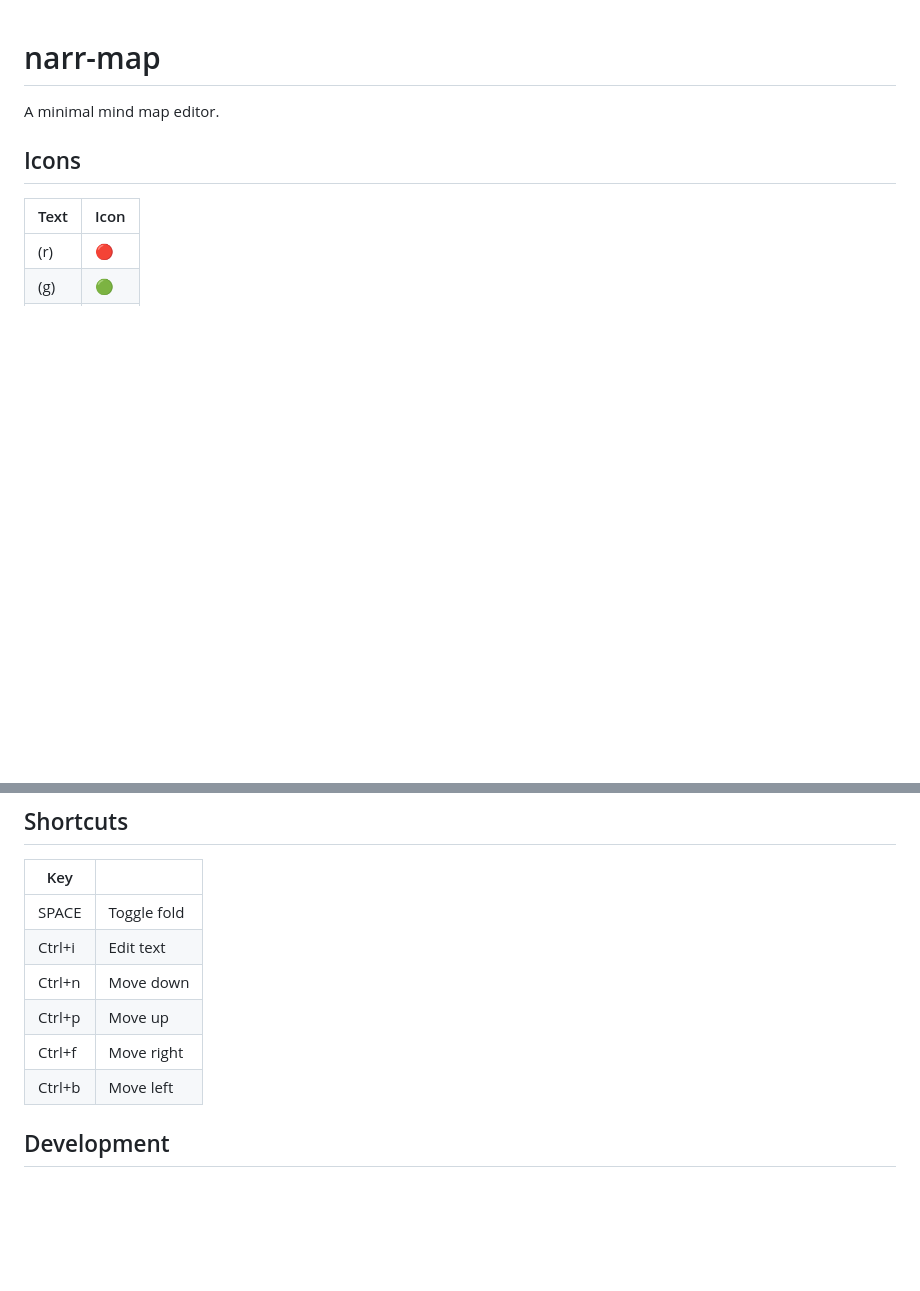
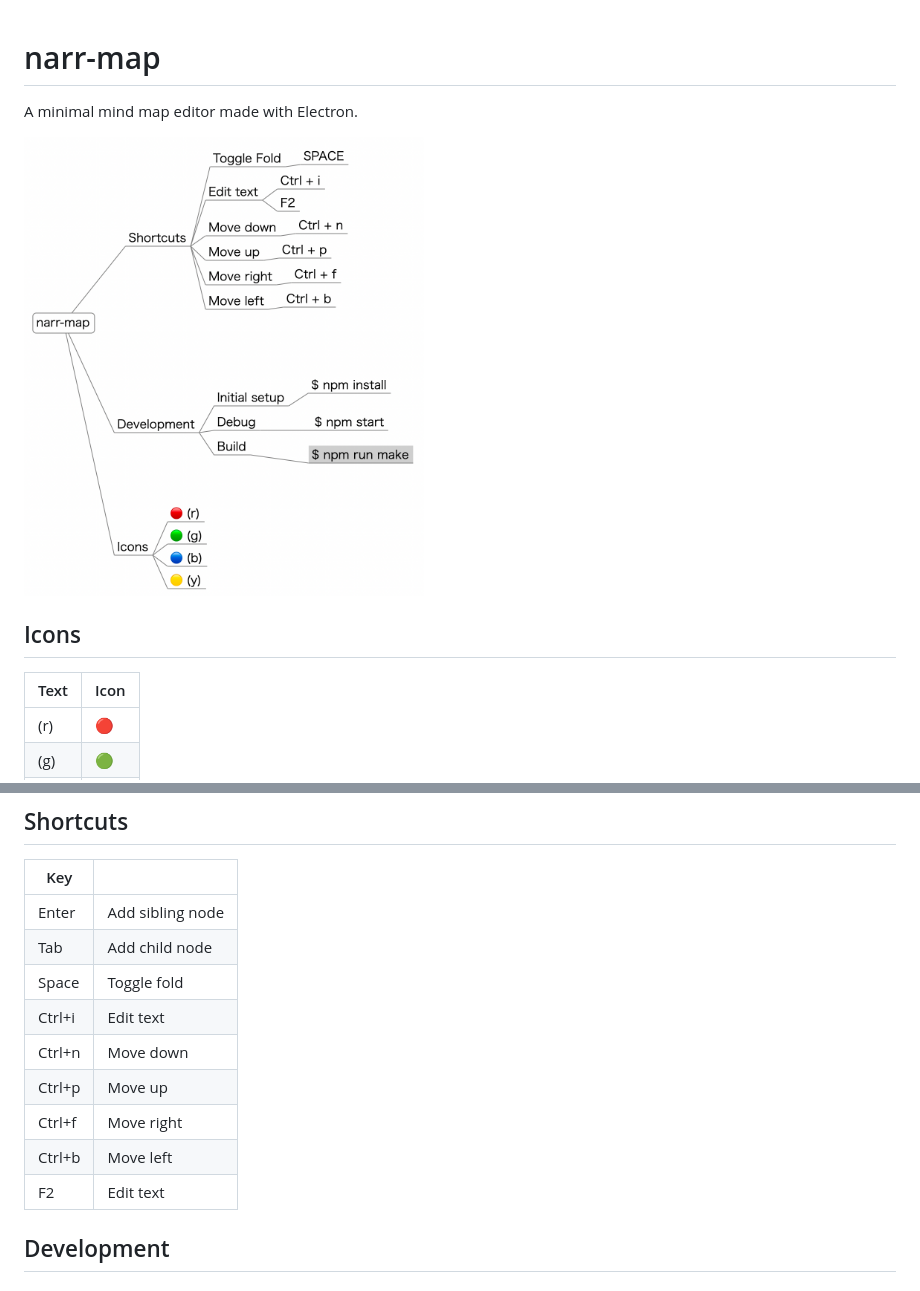
Before and after one commit to miyosuda/narr-map, a Markdown page: README.md, 2 parts joined by grey strips. Rendered like a GitHub page; pictures changed too: docs/screen0.png (added); blank space fills up the shorter version.

Commit message:
add screen shot

```diff
--- a/README.md
+++ b/README.md
@@ -1,8 +1,8 @@
 # narr-map
 
-A minimal mind map editor.
+A minimal mind map editor made with Electron.
 
-
+<img src="./docs/screen0.png" width="400px">
 
 ## Icons
 
@@ -19,12 +19,15 @@ A minimal mind map editor.
 
 | Key |     |
 | ---- | ----  |
-| SPACE  | Toggle fold   |
+| Enter   | Add sibling node |
+| Tab     | Add child node |
+| Space   | Toggle fold   |
 | Ctrl+i  | Edit text  |
 | Ctrl+n  | Move down  |
 | Ctrl+p  | Move up  |
 | Ctrl+f  | Move right |
 | Ctrl+b  | Move left |
+| F2      | Edit text  |
 
 
 
```
